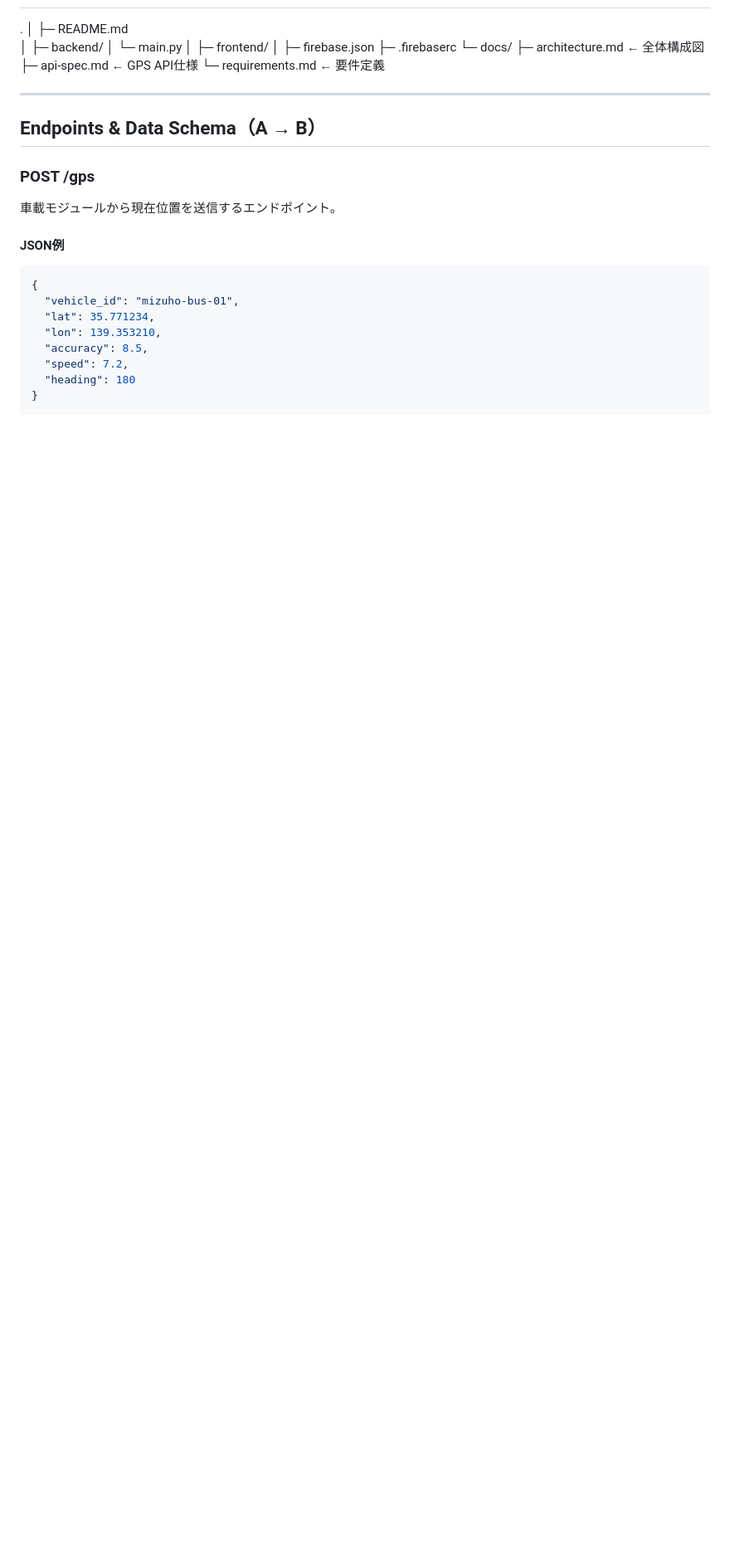
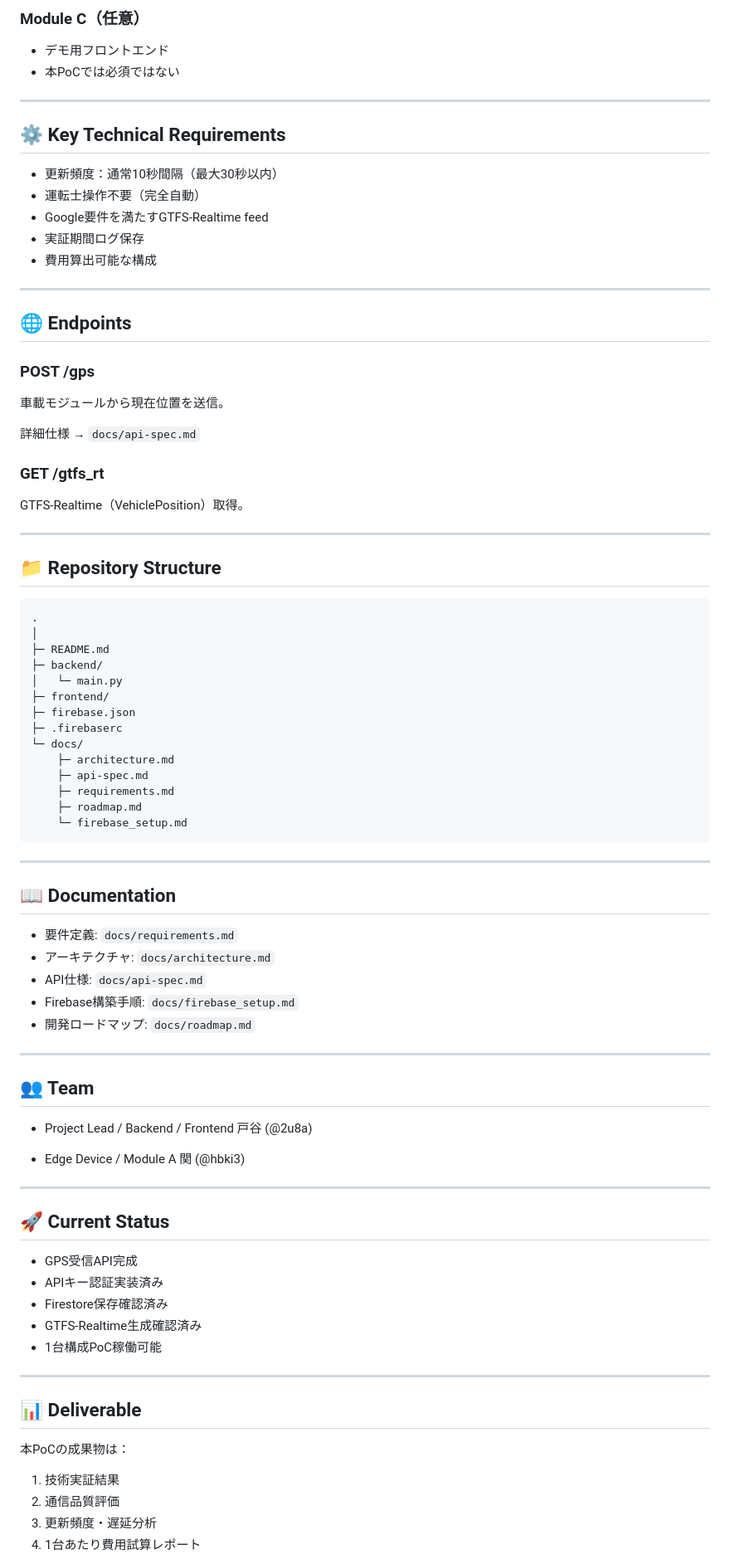
Before and after one commit to 2u8a/mizuho-basuroke, a Markdown page: README.md, the part around one of its changes. Shown at 83% size. GitHub-like rendering; blank space fills up the shorter version.

Commit message:
ラズパイコード例追加、README簡略化

````diff
--- a/README.md
+++ b/README.md
@@ -94,33 +87,91 @@ flowchart TB
+### Module C（任意）
+
+* デモ用フロントエンド
+* 本PoCでは必須ではない
+
+---
+
+## ⚙ Key Technical Requirements
+
+* 更新頻度：通常10秒間隔（最大30秒以内）
+* 運転士操作不要（完全自動）
+* Google要件を満たすGTFS-Realtime feed
+* 実証期間ログ保存
+* 費用算出可能な構成
+
+---
+
+## 🌐 Endpoints
+
+### POST /gps
+
+車載モジュールから現在位置を送信。
+
+詳細仕様 → `docs/api-spec.md`
+
+### GET /gtfs_rt
+
+GTFS-Realtime（VehiclePosition）取得。
+
+---
+
+## 📁 Repository Structure
+
+```
 .
 │
 ├─ README.md
-│
 ├─ backend/
 │   └─ main.py
-│
 ├─ frontend/
-│
 ├─ firebase.json
 ├─ .firebaserc
 └─ docs/
-    ├─ architecture.md      ← 全体構成図
-    ├─ api-spec.md          ← GPS API仕様
-    └─ requirements.md      ← 要件定義
+    ├─ architecture.md
+    ├─ api-spec.md
+    ├─ requirements.md
+    ├─ roadmap.md
+    └─ firebase_setup.md
+```
 
 ---
 
-## Endpoints & Data Schema（A → B）
+## 📖 Documentation
 
-### POST /gps
-車載モジュールから現在位置を送信するエンドポイント。
+* 要件定義: `docs/requirements.md`
+* アーキテクチャ: `docs/architecture.md`
+* API仕様: `docs/api-spec.md`
+* Firebase構築手順: `docs/firebase_setup.md`
+* 開発ロードマップ: `docs/roadmap.md`
 
-#### JSON例
-```json
-{
-  "vehicle_id": "mizuho-bus-01",
-  "lat": 35.771234,
-  "lon": 139.353210,
-  "accuracy": 8.5,
-  "speed": 7.2,
-  "heading": 180
-}
+---
+
+## 👥 Team
+
+* Project Lead / Backend / Frontend
+  戸谷 (@2u8a)
+
+* Edge Device / Module A
+  関 (@hbki3)
+
+---
+
+## 🚀 Current Status
+
+* GPS受信API完成
+* APIキー認証実装済み
+* Firestore保存確認済み
+* GTFS-Realtime生成確認済み
+* 1台構成PoC稼働可能
+
+---
+
+## 📊 Deliverable
+
+本PoCの成果物は：
+
+1. 技術実証結果
+2. 通信品質評価
+3. 更新頻度・遅延分析
+4. 1台あたり費用試算レポート
+
````
Also changed, not shown: other parts of README.md (+50 -73 lines), docs/api-spec.md (+0 -11 lines).
